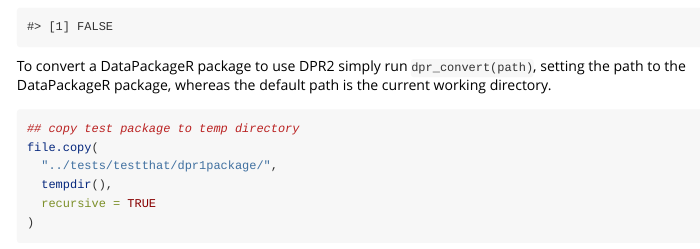
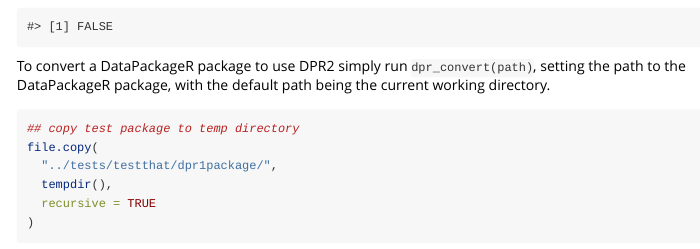
Before and after one commit to FredHutch/DPR2, an R Markdown document (vignettes/datapackager_compatibility.Rmd): the page in a window 1100 px wide, from 360 px down. Rendered offline with R 4.5, knitr and Pandoc, with nearby package versions; some code elsewhere in the file could not run offline.

Commit message:
Update vignettes/datapackager_compatibility.Rmd
Co-authored-by: Valeria Duran <106105256+valduran18@users.noreply.github.com>

````diff
--- a/vignettes/datapackager_compatibility.Rmd
+++ b/vignettes/datapackager_compatibility.Rmd
@@ -26,7 +26,7 @@
 )
 ```
 
-To convert a DataPackageR package to use DPR2 simply run `dpr_convert(path)`, setting the path to the DataPackageR package, whereas the default path is the current working directory.
+To convert a DataPackageR package to use DPR2 simply run `dpr_convert(path)`, setting the path to the DataPackageR package, with the default path being the current working directory.
 
 ```{r}
 ## copy test package to temp directory
````
